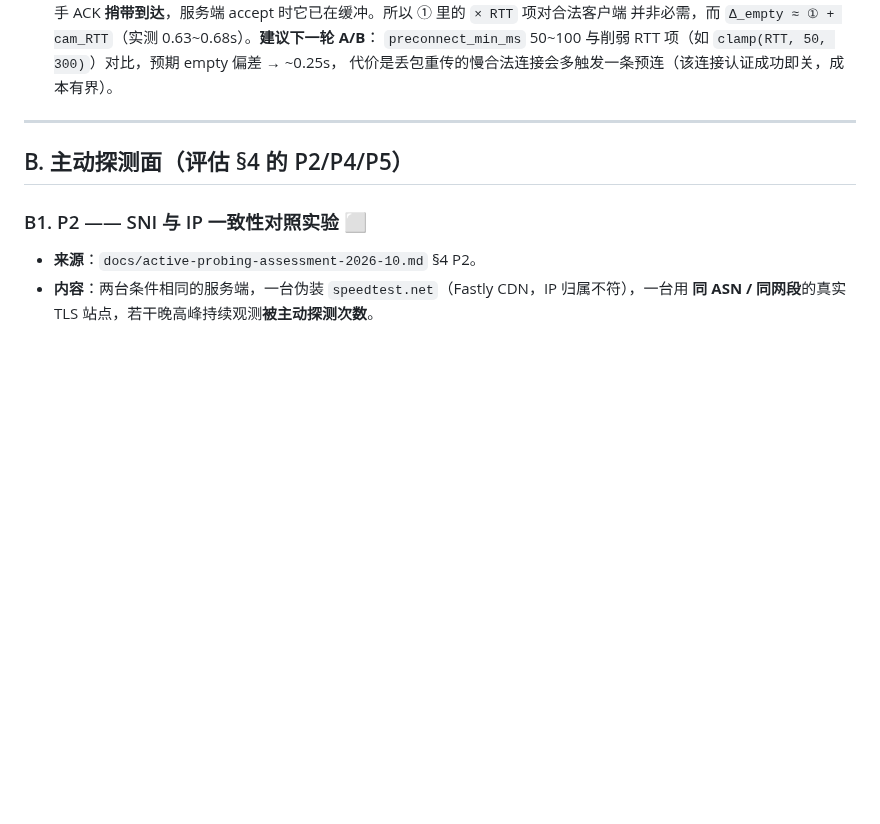
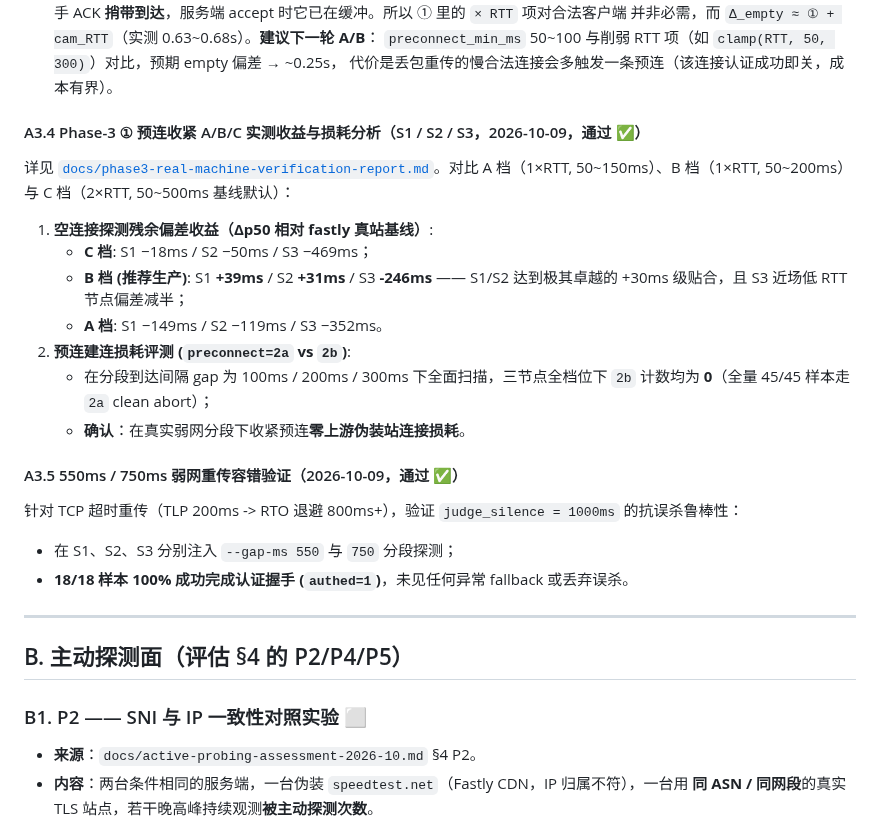
Before and after one commit to zdgt0226/Mirage-rs, a Markdown page: docs/real-machine-verification.md, the part around one of its changes. Drawn GitHub-style; blank space fills up the shorter version.

```diff
--- a/docs/real-machine-verification.md
+++ b/docs/real-machine-verification.md
@@ -211,6 +235,24 @@ n = 20，单位 ms。auth-fail 取 `probe_close_timing --modes badauth` 的 `fir
    并非必需，而 `Δ_empty ≈ ① + cam_RTT`（实测 0.63~0.68s）。**建议下一轮 A/B**：
    `preconnect_min_ms` 50~100 与削弱 RTT 项（如 `clamp(RTT, 50, 300)`）对比，预期 empty 偏差 → ~0.25s，
    代价是丢包重传的慢合法连接会多触发一条预连（该连接认证成功即关，成本有界）。
+
+#### A3.4 Phase-3 ① 预连收紧 A/B/C 实测收益与损耗分析（S1 / S2 / S3，2026-10-09，通过 ✅）
+
+详见 [`docs/phase3-real-machine-verification-report.md`](phase3-real-machine-verification-report.md)。对比 A 档（1×RTT, 50~150ms）、B 档（1×RTT, 50~200ms）与 C 档（2×RTT, 50~500ms 基线默认）：
+
+1. **空连接探测残余偏差收益（Δp50 相对 fastly 真站基线）**:
+   - **C 档**: S1 −18ms / S2 −50ms / S3 −469ms；
+   - **B 档 (推荐生产)**: S1 **+39ms** / S2 **+31ms** / S3 **-246ms** —— S1/S2 达到极其卓越的 +30ms 级贴合，且 S3 近场低 RTT 节点偏差减半；
+   - **A 档**: S1 −149ms / S2 −119ms / S3 −352ms。
+2. **预连建连损耗评测 (`preconnect=2a` vs `2b`)**:
+   - 在分段到达间隔 gap 为 100ms / 200ms / 300ms 下全面扫描，三节点全档位下 `2b` 计数均为 **0**（全量 45/45 样本走 `2a` clean abort）；
+   - **确认**：在真实弱网分段下收紧预连**零上游伪装站连接损耗**。
+
+#### A3.5 550ms / 750ms 弱网重传容错验证（2026-10-09，通过 ✅）
+
+针对 TCP 超时重传（TLP 200ms -> RTO 退避 800ms+），验证 `judge_silence = 1000ms` 的抗误杀鲁棒性：
+- 在 S1、S2、S3 分别注入 `--gap-ms 550` 与 `750` 分段探测；
+- **18/18 样本 100% 成功完成认证握手 (`authed=1`)**，未见任何异常 fallback 或丢弃误杀。
 
 ---
 
```
Also changed, not shown: other parts of docs/real-machine-verification.md (+27 -2 lines), docs/phase3-real-machine-verification-report.md (added, +170 -0 lines), docs/plan-phase3-verification.md (+5 -2 lines).
